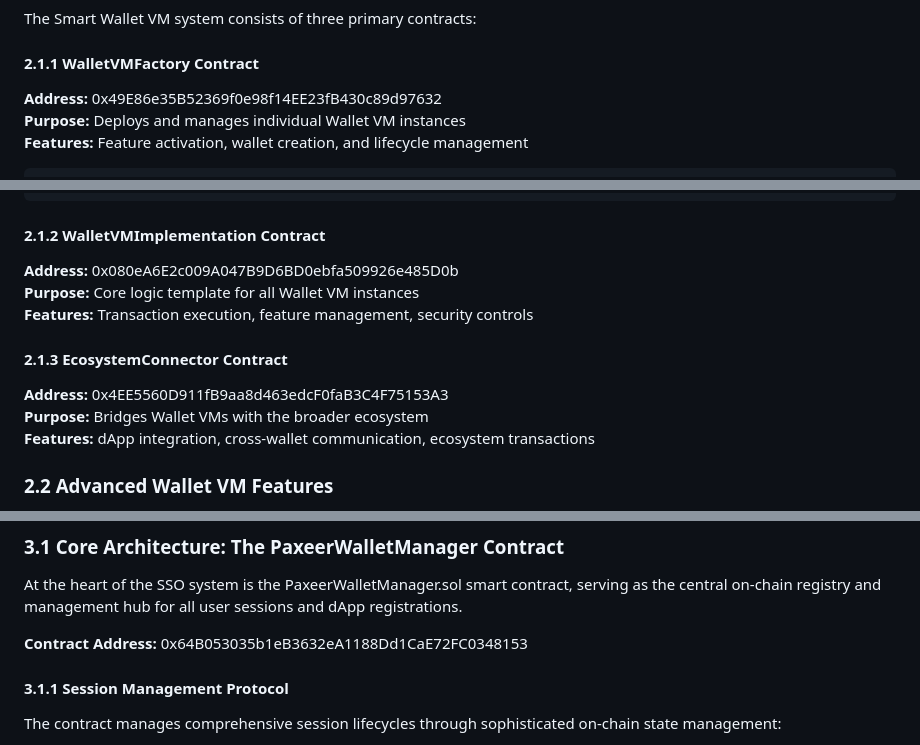
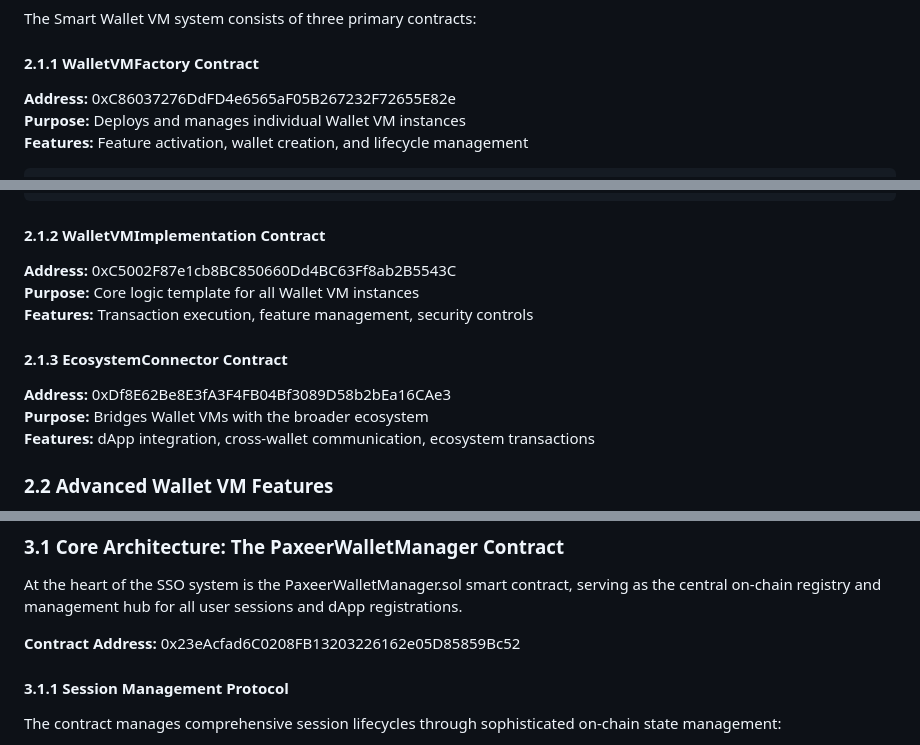
Before and after one commit to Paxeer-Network/Paxeer-PaxPaer, a Markdown page: README.md, 3 parts joined by grey strips. GitHub-like rendering.

````diff
--- a/README.md
+++ b/README.md
@@ -54,7 +54,7 @@ The cornerstone innovation of Paxeer is the Smart Wallet VM system, which transf
 The Smart Wallet VM system consists of three primary contracts:
 
 #### 2.1.1 WalletVMFactory Contract
-**Address:** 0x49E86e35B52369f0e98f14EE23fB430c89d97632
+**Address:** 0xC86037276DdFD4e6565aF05B267232F72655E82e
 **Purpose:** Deploys and manages individual Wallet VM instances
 **Features:** Feature activation, wallet creation, and lifecycle management
 
@@ -75,12 +75,12 @@ contract WalletVMFactory {
 ```
 
 #### 2.1.2 WalletVMImplementation Contract
-**Address:** 0x080eA6E2c009A047B9D6BD0ebfa509926e485D0b
+**Address:** 0xC5002F87e1cb8BC850660Dd4BC63Ff8ab2B5543C
 **Purpose:** Core logic template for all Wallet VM instances
 **Features:** Transaction execution, feature management, security controls
 
 #### 2.1.3 EcosystemConnector Contract
-**Address:** 0x4EE5560D911fB9aa8d463edcF0faB3C4F75153A3
+**Address:** 0xDf8E62Be8E3fA3F4FB04Bf3089D58b2bEa16CAe3
 **Purpose:** Bridges Wallet VMs with the broader ecosystem
 **Features:** dApp integration, cross-wallet communication, ecosystem transactions
 
@@ -144,7 +144,7 @@ The Paxeer Wallet SSO system represents a paradigm shift from fragmented wallet
 ### 3.1 Core Architecture: The PaxeerWalletManager Contract
 At the heart of the SSO system is the PaxeerWalletManager.sol smart contract, serving as the central on-chain registry and management hub for all user sessions and dApp registrations.
 
-**Contract Address:** 0x64B053035b1eB3632eA1188Dd1CaE72FC0348153
+**Contract Address:** 0x23eAcfad6C0208FB13203226162e05D85859Bc52
 
 #### 3.1.1 Session Management Protocol
 The contract manages comprehensive session lifecycles through sophisticated on-chain state management:
````
Also changed, not shown: other parts of README.md (+9 -9 lines).
